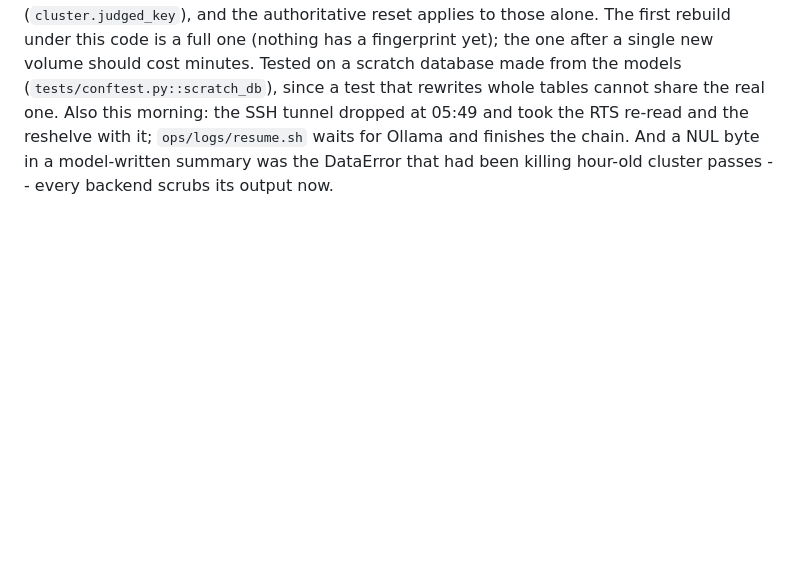
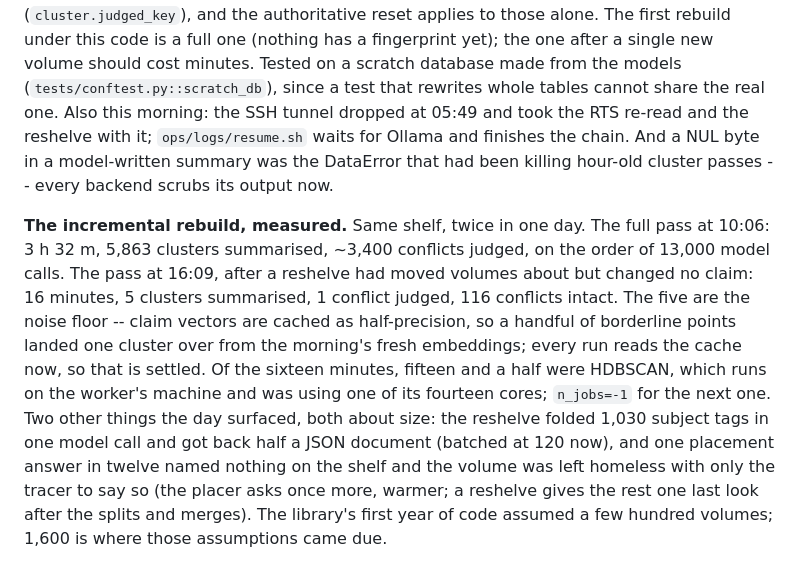
Before and after one commit to halicea7/TheLibrary, a Markdown page: docs/DEVLOG.md, the part around the change. Rendered like a GitHub page; blank space fills up the shorter version.

Commit message:
Devlog: the incremental rebuild, measured
Co-Authored-By: Claude Opus 5 <noreply@anthropic.com>

```diff
--- a/docs/DEVLOG.md
+++ b/docs/DEVLOG.md
@@ -1174,3 +1174,19 @@ tables cannot share the real one. Also this morning: the SSH tunnel dropped at 0
 took the RTS re-read and the reshelve with it; `ops/logs/resume.sh` waits for Ollama and
 finishes the chain. And a NUL byte in a model-written summary was the DataError that had
 been killing hour-old cluster passes -- every backend scrubs its output now.
+
+**The incremental rebuild, measured.** Same shelf, twice in one day. The full pass at
+10:06: 3 h 32 m, 5,863 clusters summarised, ~3,400 conflicts judged, on the order of
+13,000 model calls. The pass at 16:09, after a reshelve had moved volumes about but
+changed no claim: 16 minutes, 5 clusters summarised, 1 conflict judged, 116 conflicts
+intact. The five are the noise floor -- claim vectors are cached as half-precision, so a
+handful of borderline points landed one cluster over from the morning's fresh
+embeddings; every run reads the cache now, so that is settled. Of the sixteen minutes,
+fifteen and a half were HDBSCAN, which runs on the worker's machine and was using one of
+its fourteen cores; `n_jobs=-1` for the next one. Two other things the day surfaced,
+both about size: the reshelve folded 1,030 subject tags in one model call and got back
+half a JSON document (batched at 120 now), and one placement answer in twelve named
+nothing on the shelf and the volume was left homeless with only the tracer to say so
+(the placer asks once more, warmer; a reshelve gives the rest one last look after the
+splits and merges). The library's first year of code assumed a few hundred volumes;
+1,600 is where those assumptions came due.
```
